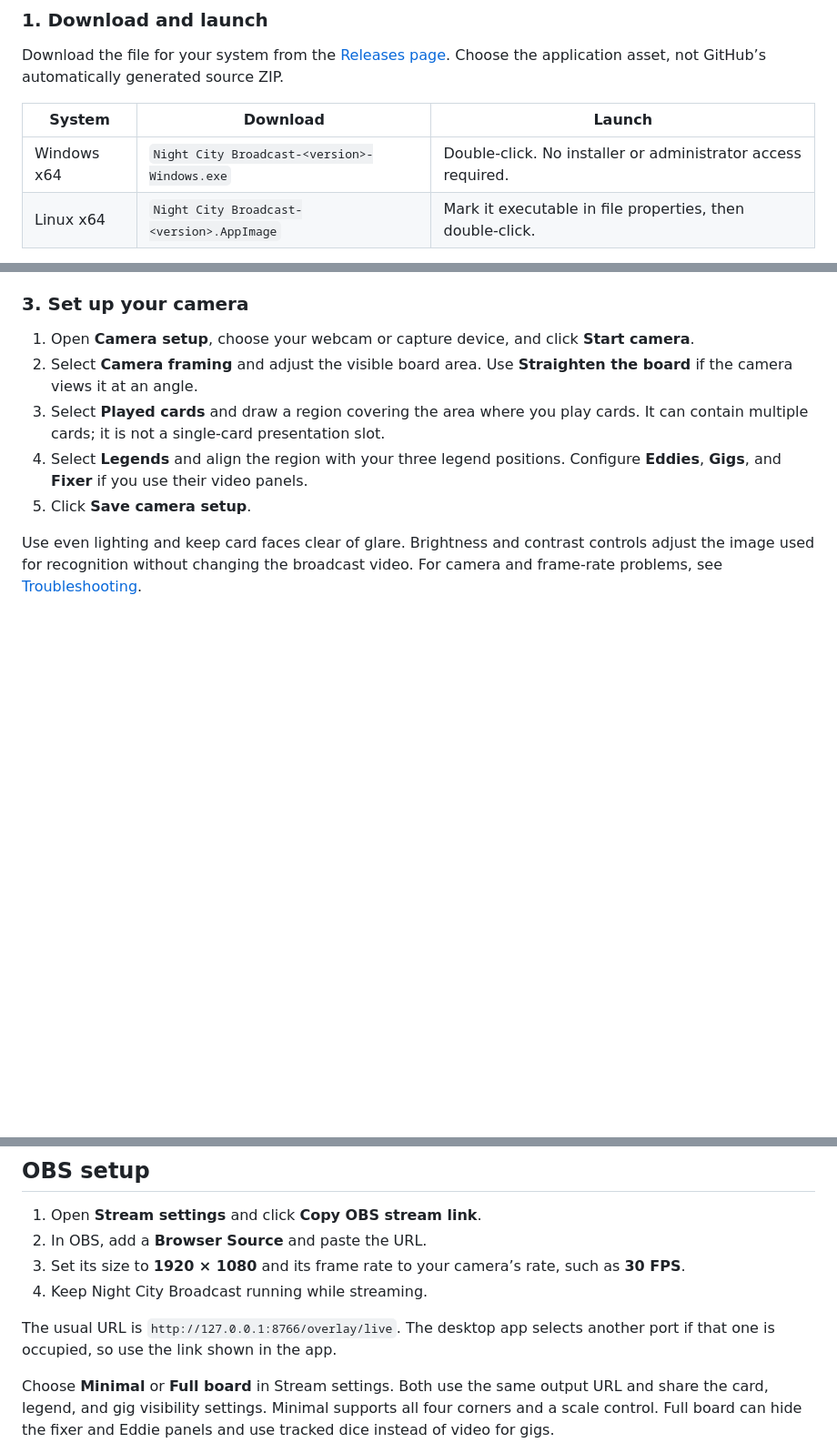
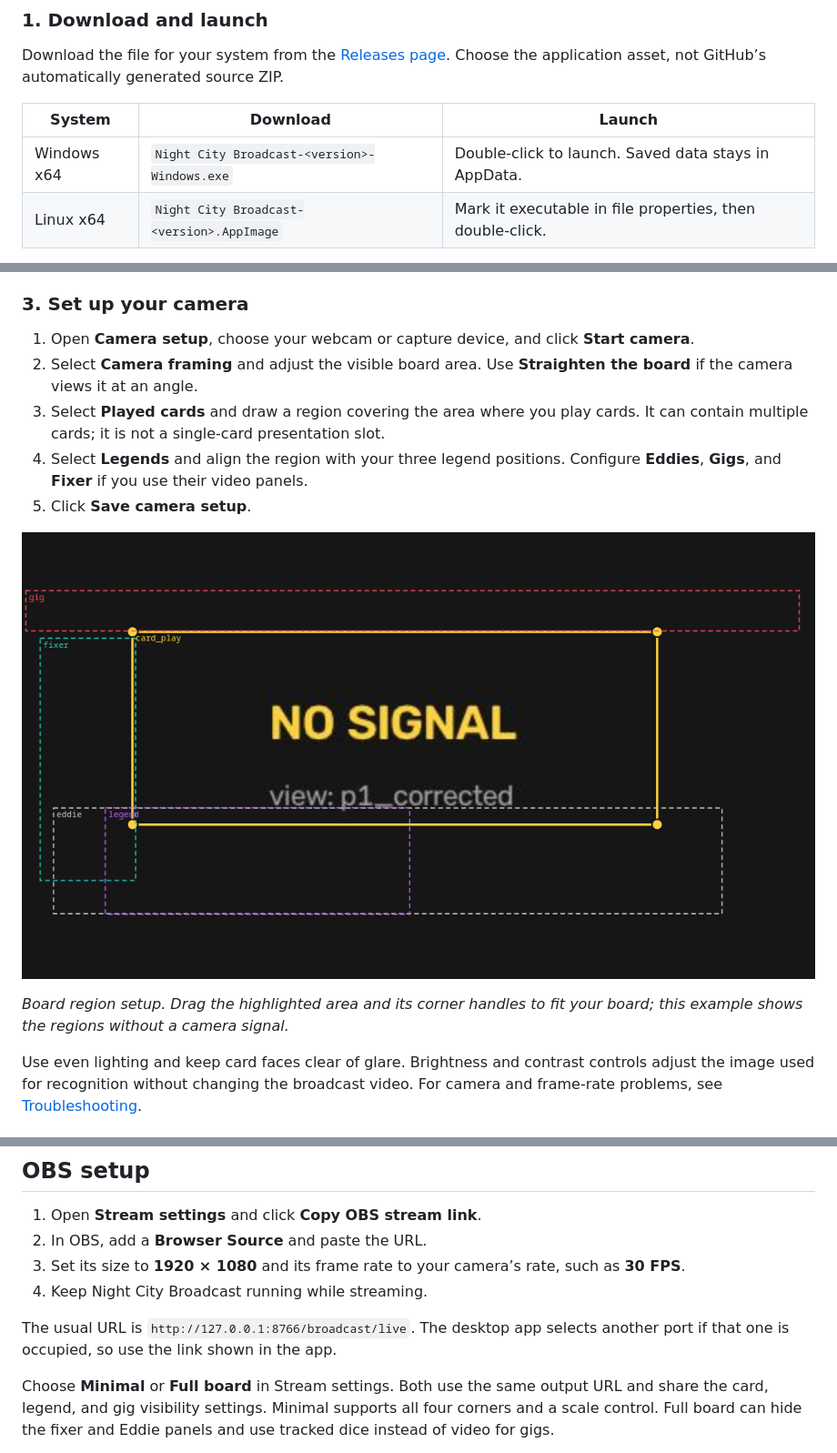
Before and after one commit to criticalkunic/Night-City-Broadcaster, a Markdown page: README.md, 3 parts joined by grey strips. Shown: that part at 91% size. GitHub-like rendering; pictures changed too: docs/assets/board-setup.png (added); blank space fills up the shorter version.

Commit message:
feat: rename broadcast URL and update README screenshots

```diff
--- a/README.md
+++ b/README.md
@@ -24,7 +28,7 @@ Download the file for your system from the [Releases page](https://github.com/cr
 
 | System | Download | Launch |
 | --- | --- | --- |
-| Windows x64 | `Night City Broadcast-<version>-Windows.exe` | Double-click. No installer or administrator access required. |
+| Windows x64 | `Night City Broadcast-<version>-Windows.exe` | Double-click to launch. Saved data stays in AppData. |
 | Linux x64 | `Night City Broadcast-<version>.AppImage` | Mark it executable in file properties, then double-click. |
 
 Windows extracts its runtime into a temporary folder while running. You can keep the `.exe` wherever you like; settings and artwork are stored in AppData. Close the app before replacing it with a newer version.
@@ -44,6 +48,10 @@ Keep an internet connection until setup finishes. The app stays on the progress
 3. Select **Played cards** and draw a region covering the area where you play cards. It can contain multiple cards; it is not a single-card presentation slot.
 4. Select **Legends** and align the region with your three legend positions. Configure **Eddies**, **Gigs**, and **Fixer** if you use their video panels.
 5. Click **Save camera setup**.
+
+![Camera setup showing the played-card, legend, gig, fixer, and Eddie regions](docs/assets/board-setup.png)
+
+*Board region setup. Drag the highlighted area and its corner handles to fit your board; this example shows the regions without a camera signal.*
 
 Use even lighting and keep card faces clear of glare. Brightness and contrast controls adjust the image used for recognition without changing the broadcast video. For camera and frame-rate problems, see [Troubleshooting](docs/troubleshooting.md).
 
@@ -66,7 +74,7 @@ Recognition depends on camera resolution, sleeves, lighting, and the available a
 3. Set its size to **1920 × 1080** and its frame rate to your camera’s rate, such as **30 FPS**.
 4. Keep Night City Broadcast running while streaming.
 
-The usual URL is `http://127.0.0.1:8766/overlay/live`. The desktop app selects another port if that one is occupied, so use the link shown in the app.
+The usual URL is `http://127.0.0.1:8766/broadcast/live`. The desktop app selects another port if that one is occupied, so use the link shown in the app.
 
 Choose **Minimal** or **Full board** in Stream settings. Both use the same output URL and share the card, legend, and gig visibility settings. Minimal supports all four corners and a scale control. Full board can hide the fixer and Eddie panels and use tracked dice instead of video for gigs.
 
```
Also changed, not shown: other parts of README.md (+5 -1 lines), desktop/README.md (+2 -2 lines), docs/troubleshooting.md (+3 -5 lines), 14 other files.
